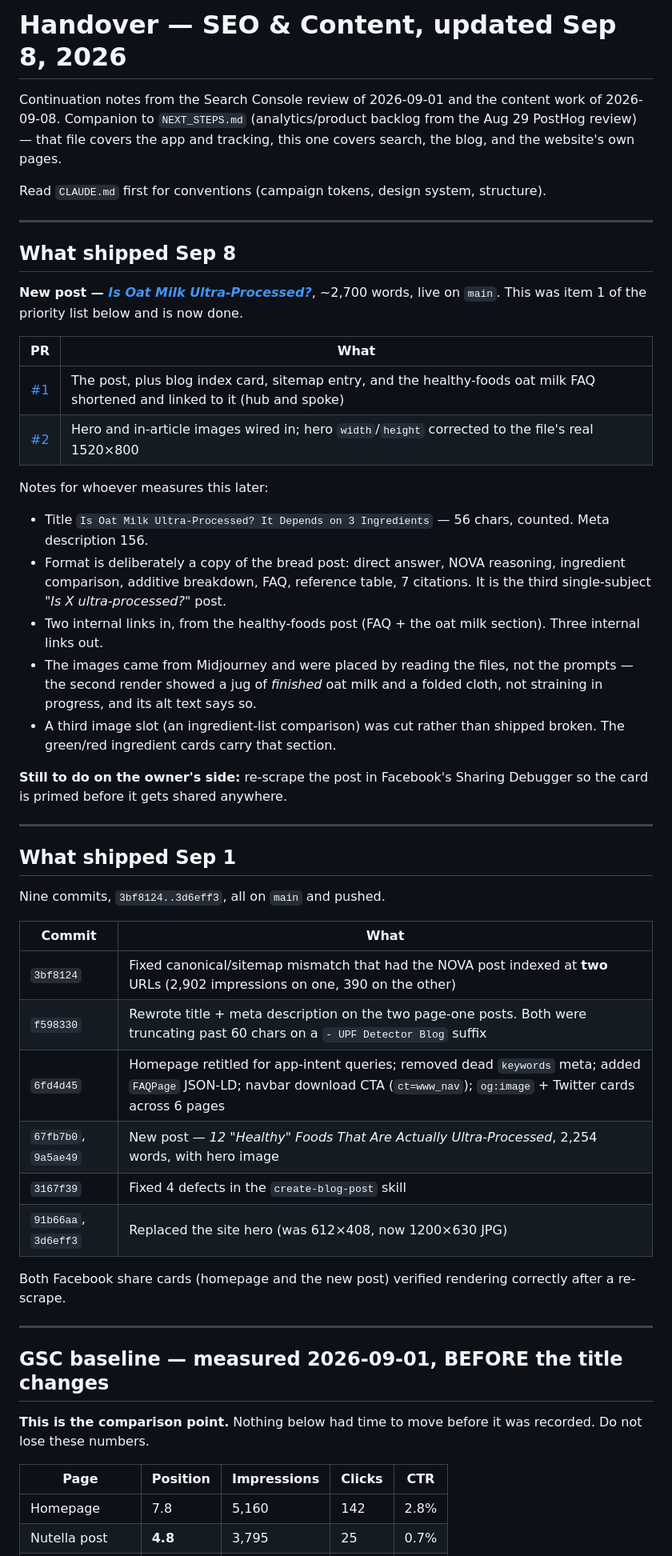
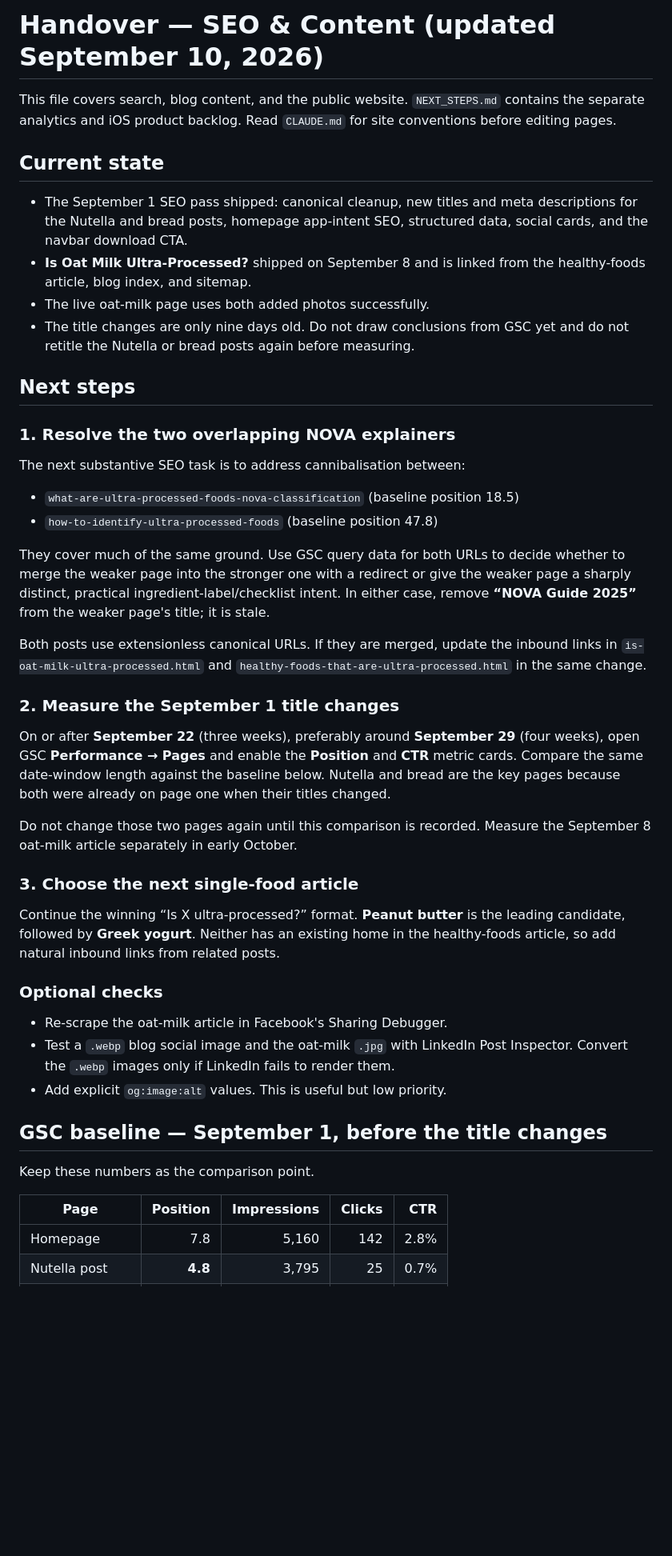
Before and after one commit to pawt/upfdetector_www, a Markdown page: HANDOVER.md, the part around one of its changes. Shown at 80% size. Drawn GitHub-style; blank space fills up the shorter version.

Commit message:
updated handover

```diff
--- a/HANDOVER.md
+++ b/HANDOVER.md
@@ -1,71 +1,69 @@
-# Handover — SEO & Content, updated Sep 8, 2026
+# Handover — SEO & Content (updated September 10, 2026)
 
-Continuation notes from the Search Console review of 2026-09-01 and the
-content work of 2026-09-08. Companion to `NEXT_STEPS.md` (analytics/product
-backlog from the Aug 29 PostHog review) — that file covers the app and
-tracking, this one covers search, the blog, and the website's own pages.
+This file covers search, blog content, and the public website. `NEXT_STEPS.md`
+contains the separate analytics and iOS product backlog. Read `CLAUDE.md` for
+site conventions before editing pages.
 
-Read `CLAUDE.md` first for conventions (campaign tokens, design system,
-structure).
+## Current state
 
----
+- The September 1 SEO pass shipped: canonical cleanup, new titles and meta
+  descriptions for the Nutella and bread posts, homepage app-intent SEO,
+  structured data, social cards, and the navbar download CTA.
+- **Is Oat Milk Ultra-Processed?** shipped on September 8 and is linked from
+  the healthy-foods article, blog index, and sitemap.
+- The live oat-milk page uses both added photos successfully.
+- The title changes are only nine days old. Do not draw conclusions from GSC
+  yet and do not retitle the Nutella or bread posts again before measuring.
 
-## What shipped Sep 8
+## Next steps
 
-**New post — [*Is Oat Milk Ultra-Processed?*](https://upfdetector.com/blog/is-oat-milk-ultra-processed.html)**,
-~2,700 words, live on `main`. This was item 1 of the priority list below and
-is now done.
+### 1. Resolve the two overlapping NOVA explainers
 
-| PR | What |
-|---|---|
-| [#1](https://github.com/pawt/upfdetector_www/pull/1) | The post, plus blog index card, sitemap entry, and the healthy-foods oat milk FAQ shortened and linked to it (hub and spoke) |
-| [#2](https://github.com/pawt/upfdetector_www/pull/2) | Hero and in-article images wired in; hero `width`/`height` corrected to the file's real 1520×800 |
+The next substantive SEO task is to address cannibalisation between:
 
-Notes for whoever measures this later:
+- `what-are-ultra-processed-foods-nova-classification` (baseline position 18.5)
+- `how-to-identify-ultra-processed-foods` (baseline position 47.8)
 
-- Title `Is Oat Milk Ultra-Processed? It Depends on 3 Ingredients` — 56 chars,
-  counted. Meta description 156.
-- Format is deliberately a copy of the bread post: direct answer, NOVA
-  reasoning, ingredient comparison, additive breakdown, FAQ, reference table,
-  7 citations. It is the third single-subject *"Is X ultra-processed?"* post.
-- Two internal links in, from the healthy-foods post (FAQ + the oat milk
-  section). Three internal links out.
-- The images came from Midjourney and were placed by reading the files, not
-  the prompts — the second render showed a jug of *finished* oat milk and a
-  folded cloth, not straining in progress, and its alt text says so.
-- A third image slot (an ingredient-list comparison) was cut rather than
-  shipped broken. The green/red ingredient cards carry that section.
+They cover much of the same ground. Use GSC query data for both URLs to decide
+whether to merge the weaker page into the stronger one with a redirect or give
+the weaker page a sharply distinct, practical ingredient-label/checklist
+intent. In either case, remove **“NOVA Guide 2025”** from the weaker page's
+title; it is stale.
 
-**Still to do on the owner's side:** re-scrape the post in Facebook's Sharing
-Debugger so the card is primed before it gets shared anywhere.
+Both posts use extensionless canonical URLs. If they are merged, update the
+inbound links in `is-oat-milk-ultra-processed.html` and
+`healthy-foods-that-are-ultra-processed.html` in the same change.
 
----
+### 2. Measure the September 1 title changes
 
-## What shipped Sep 1
+On or after **September 22** (three weeks), preferably around **September 29**
+(four weeks), open GSC **Performance → Pages** and enable the **Position** and
+**CTR** metric cards. Compare the same date-window length against the baseline
+below. Nutella and bread are the key pages because both were already on page
+one when their titles changed.
 
-Nine commits, `3bf8124..3d6eff3`, all on `main` and pushed.
+Do not change those two pages again until this comparison is recorded. Measure
+the September 8 oat-milk article separately in early October.
 
-| Commit | What |
-|---|---|
-| `3bf8124` | Fixed canonical/sitemap mismatch that had the NOVA post indexed at **two** URLs (2,902 impressions on one, 390 on the other) |
-| `f598330` | Rewrote title + meta description on the two page-one posts. Both were truncating past 60 chars on a `- UPF Detector Blog` suffix |
-| `6fd4d45` | Homepage retitled for app-intent queries; removed dead `keywords` meta; added `FAQPage` JSON-LD; navbar download CTA (`ct=www_nav`); `og:image` + Twitter cards across 6 pages |
-| `67fb7b0`, `9a5ae49` | New post — *12 "Healthy" Foods That Are Actually Ultra-Processed*, 2,254 words, with hero image |
-| `3167f39` | Fixed 4 defects in the `create-blog-post` skill |
-| `91b66aa`, `3d6eff3` | Replaced the site hero (was 612×408, now 1200×630 JPG) |
+### 3. Choose the next single-food article
 
-Both Facebook share cards (homepage and the new post) verified rendering
-correctly after a re-scrape.
+Continue the winning “Is X ultra-processed?” format. **Peanut butter** is the
+leading candidate, followed by **Greek yogurt**. Neither has an existing home
+in the healthy-foods article, so add natural inbound links from related posts.
 
----
+### Optional checks
 
-## GSC baseline — measured 2026-09-01, BEFORE the title changes
+- Re-scrape the oat-milk article in Facebook's Sharing Debugger.
+- Test a `.webp` blog social image and the oat-milk `.jpg` with LinkedIn Post
+  Inspector. Convert the `.webp` images only if LinkedIn fails to render them.
+- Add explicit `og:image:alt` values. This is useful but low priority.
 
-**This is the comparison point.** Nothing below had time to move before it was
-recorded. Do not lose these numbers.
+## GSC baseline — September 1, before the title changes
+
+Keep these numbers as the comparison point.
 
 | Page | Position | Impressions | Clicks | CTR |
-|---|---|---|---|---|
+|---|---:|---:|---:|---:|
 | Homepage | 7.8 | 5,160 | 142 | 2.8% |
 | Nutella post | **4.8** | 3,795 | 25 | 0.7% |
 | Bread post | **8.7** | 3,025 | 8 | 0.3% |
```
Also changed, not shown: other parts of HANDOVER.md (+22 -119 lines).
